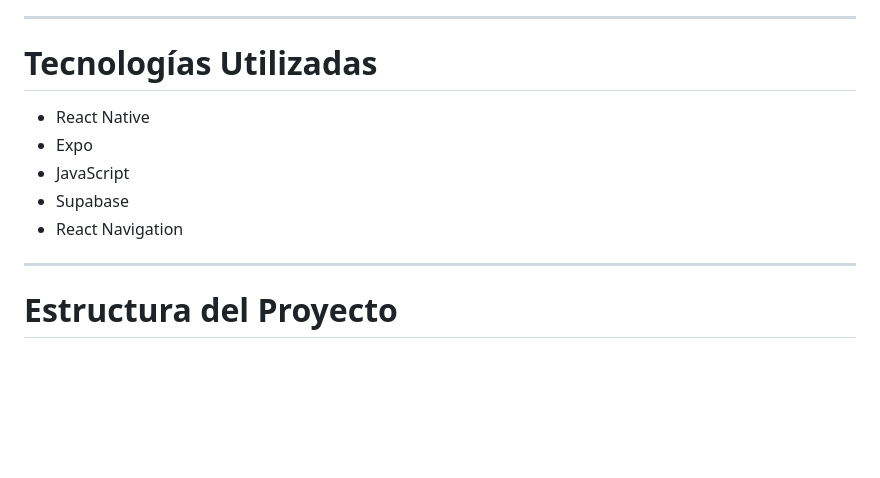
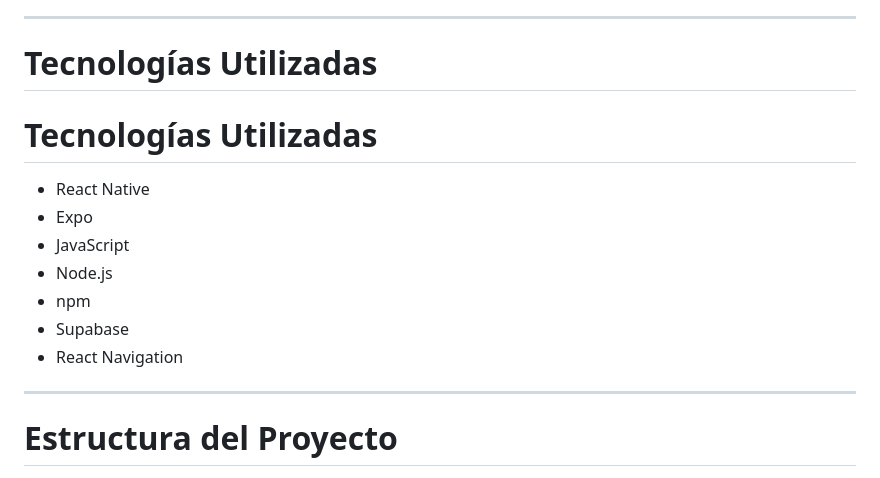
Before and after one commit to fingarland/tauros-barberia-app, a Markdown page: README.md, the part around the change. GitHub-like rendering; blank space fills up the shorter version.

Commit message:
actualización del README

```diff
--- a/README.md
+++ b/README.md
@@ -44,12 +44,15 @@ Permite a los clientes reservar citas y al administrador gestionar barberos, hor
 
 # Tecnologías Utilizadas
 
+# Tecnologías Utilizadas
+
 - React Native
 - Expo
 - JavaScript
+- Node.js
+- npm
 - Supabase
 - React Navigation
-
 ---
 
 # Estructura del Proyecto
```
